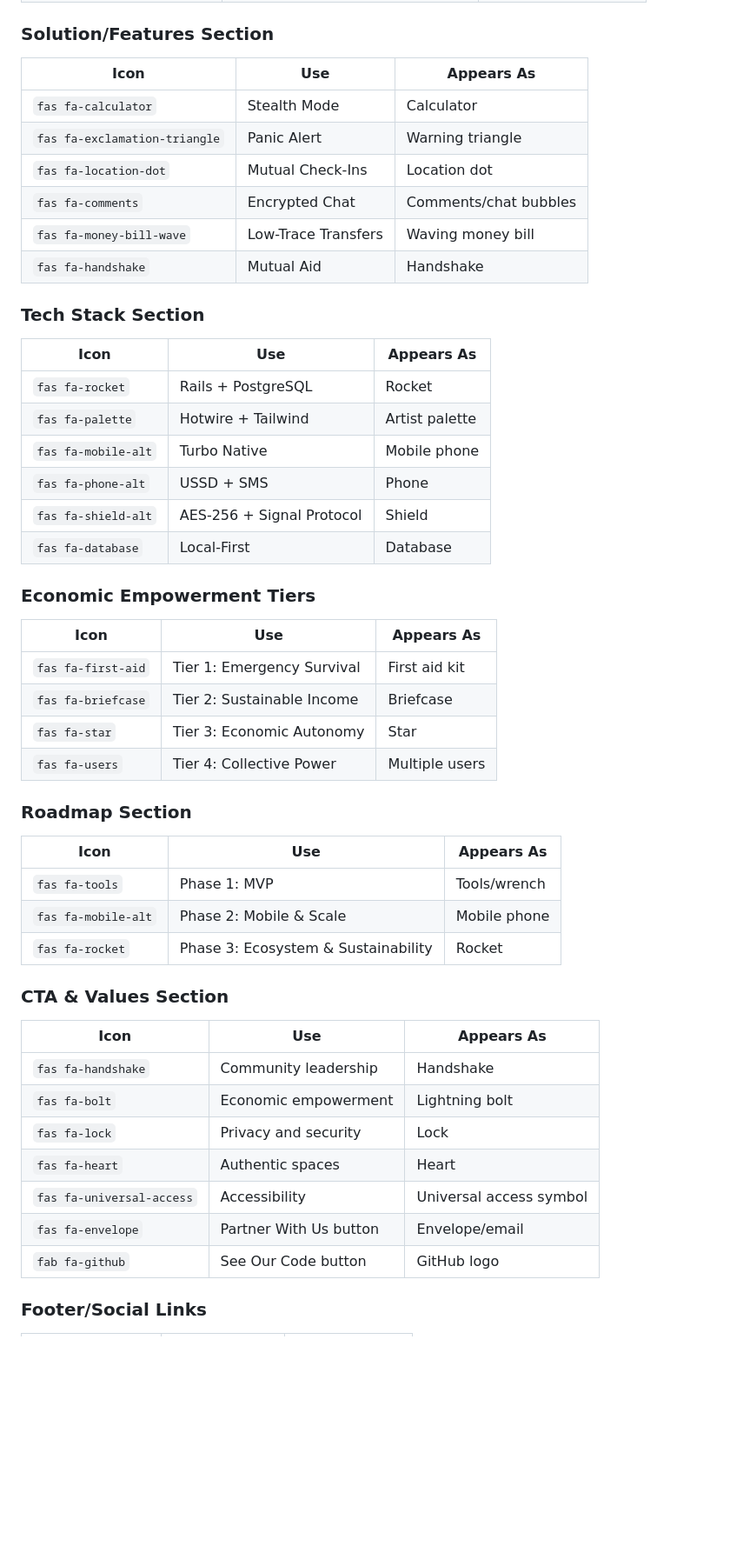
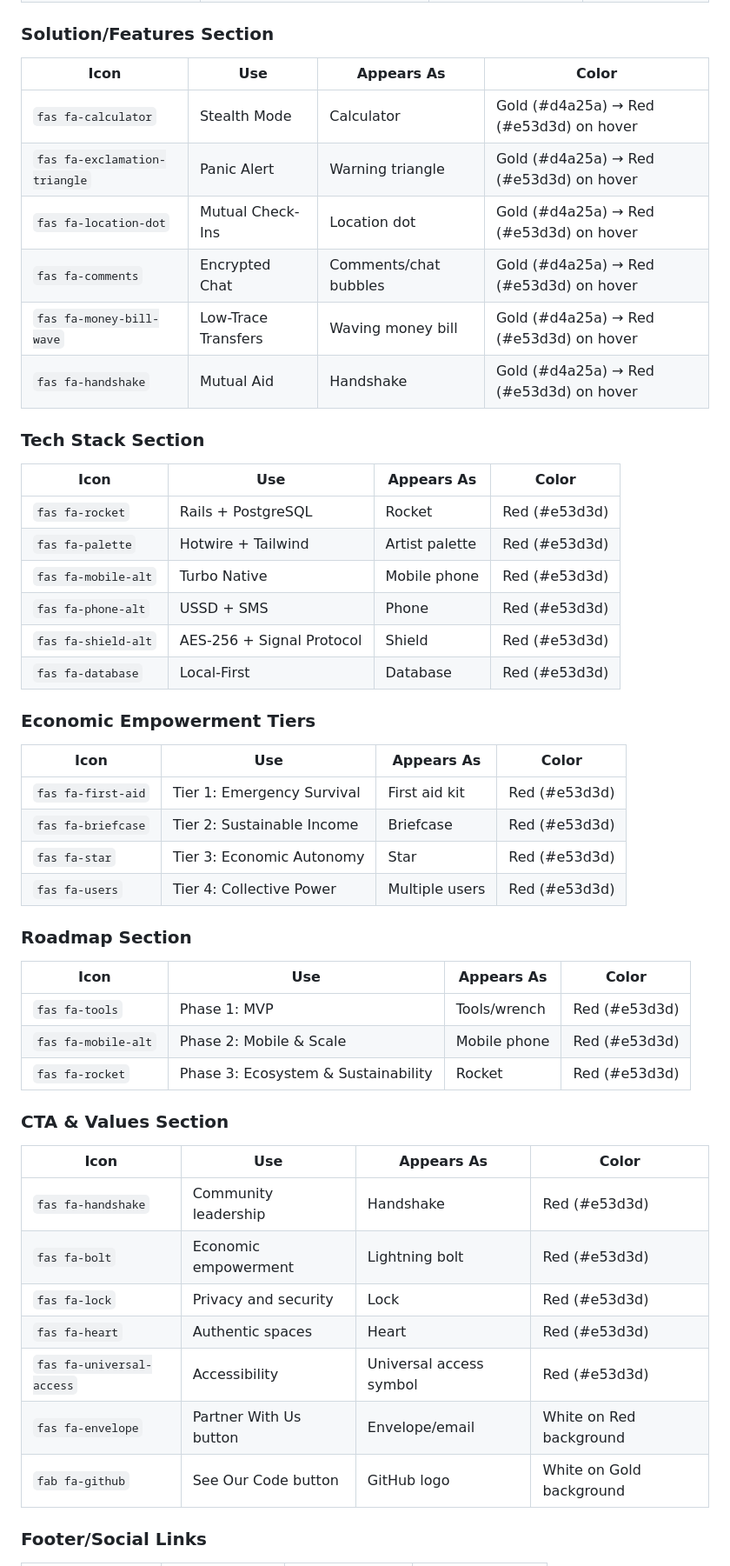
Before and after one commit to Tich-Labs/houseofbijou-d-app, a Markdown page: docs/ICON_GUIDE.md, the part around one of its changes. Shown at 87% size. Rendered like a GitHub page; blank space fills up the shorter version.

```diff
--- a/docs/ICON_GUIDE.md
+++ b/docs/ICON_GUIDE.md
@@ -31,48 +46,48 @@ All emojis have been replaced with professional **Font Awesome 6.4** icons. The
 
 ### Solution/Features Section
-| Icon | Use | Appears As |
-|------|-----|-----------|
-| `fas fa-calculator` | Stealth Mode | Calculator |
-| `fas fa-exclamation-triangle` | Panic Alert | Warning triangle |
-| `fas fa-location-dot` | Mutual Check-Ins | Location dot |
-| `fas fa-comments` | Encrypted Chat | Comments/chat bubbles |
-| `fas fa-money-bill-wave` | Low-Trace Transfers | Waving money bill |
-| `fas fa-handshake` | Mutual Aid | Handshake |
+| Icon | Use | Appears As | Color |
+|------|-----|-----------|-------|
+| `fas fa-calculator` | Stealth Mode | Calculator | Gold (#d4a25a) → Red (#e53d3d) on hover |
+| `fas fa-exclamation-triangle` | Panic Alert | Warning triangle | Gold (#d4a25a) → Red (#e53d3d) on hover |
+| `fas fa-location-dot` | Mutual Check-Ins | Location dot | Gold (#d4a25a) → Red (#e53d3d) on hover |
+| `fas fa-comments` | Encrypted Chat | Comments/chat bubbles | Gold (#d4a25a) → Red (#e53d3d) on hover |
+| `fas fa-money-bill-wave` | Low-Trace Transfers | Waving money bill | Gold (#d4a25a) → Red (#e53d3d) on hover |
+| `fas fa-handshake` | Mutual Aid | Handshake | Gold (#d4a25a) → Red (#e53d3d) on hover |
 
 ### Tech Stack Section
-| Icon | Use | Appears As |
-|------|-----|-----------|
-| `fas fa-rocket` | Rails + PostgreSQL | Rocket |
-| `fas fa-palette` | Hotwire + Tailwind | Artist palette |
-| `fas fa-mobile-alt` | Turbo Native | Mobile phone |
-| `fas fa-phone-alt` | USSD + SMS | Phone |
-| `fas fa-shield-alt` | AES-256 + Signal Protocol | Shield |
-| `fas fa-database` | Local-First | Database |
+| Icon | Use | Appears As | Color |
+|------|-----|-----------|-------|
+| `fas fa-rocket` | Rails + PostgreSQL | Rocket | Red (#e53d3d) |
+| `fas fa-palette` | Hotwire + Tailwind | Artist palette | Red (#e53d3d) |
+| `fas fa-mobile-alt` | Turbo Native | Mobile phone | Red (#e53d3d) |
+| `fas fa-phone-alt` | USSD + SMS | Phone | Red (#e53d3d) |
+| `fas fa-shield-alt` | AES-256 + Signal Protocol | Shield | Red (#e53d3d) |
+| `fas fa-database` | Local-First | Database | Red (#e53d3d) |
 
 ### Economic Empowerment Tiers
-| Icon | Use | Appears As |
-|------|-----|-----------|
-| `fas fa-first-aid` | Tier 1: Emergency Survival | First aid kit |
-| `fas fa-briefcase` | Tier 2: Sustainable Income | Briefcase |
-| `fas fa-star` | Tier 3: Economic Autonomy | Star |
-| `fas fa-users` | Tier 4: Collective Power | Multiple users |
+| Icon | Use | Appears As | Color |
+|------|-----|-----------|-------|
+| `fas fa-first-aid` | Tier 1: Emergency Survival | First aid kit | Red (#e53d3d) |
+| `fas fa-briefcase` | Tier 2: Sustainable Income | Briefcase | Red (#e53d3d) |
+| `fas fa-star` | Tier 3: Economic Autonomy | Star | Red (#e53d3d) |
+| `fas fa-users` | Tier 4: Collective Power | Multiple users | Red (#e53d3d) |
 
 ### Roadmap Section
-| Icon | Use | Appears As |
-|------|-----|-----------|
-| `fas fa-tools` | Phase 1: MVP | Tools/wrench |
-| `fas fa-mobile-alt` | Phase 2: Mobile & Scale | Mobile phone |
-| `fas fa-rocket` | Phase 3: Ecosystem & Sustainability | Rocket |
+| Icon | Use | Appears As | Color |
+|------|-----|-----------|-------|
+| `fas fa-tools` | Phase 1: MVP | Tools/wrench | Red (#e53d3d) |
+| `fas fa-mobile-alt` | Phase 2: Mobile & Scale | Mobile phone | Red (#e53d3d) |
+| `fas fa-rocket` | Phase 3: Ecosystem & Sustainability | Rocket | Red (#e53d3d) |
 
 ### CTA & Values Section
-| Icon | Use | Appears As |
-|------|-----|-----------|
-| `fas fa-handshake` | Community leadership | Handshake |
-| `fas fa-bolt` | Economic empowerment | Lightning bolt |
-| `fas fa-lock` | Privacy and security | Lock |
-| `fas fa-heart` | Authentic spaces | Heart |
-| `fas fa-universal-access` | Accessibility | Universal access symbol |
-| `fas fa-envelope` | Partner With Us button | Envelope/email |
-| `fab fa-github` | See Our Code button | GitHub logo |
+| Icon | Use | Appears As | Color |
+|------|-----|-----------|-------|
+| `fas fa-handshake` | Community leadership | Handshake | Red (#e53d3d) |
+| `fas fa-bolt` | Economic empowerment | Lightning bolt | Red (#e53d3d) |
+| `fas fa-lock` | Privacy and security | Lock | Red (#e53d3d) |
+| `fas fa-heart` | Authentic spaces | Heart | Red (#e53d3d) |
+| `fas fa-universal-access` | Accessibility | Universal access symbol | Red (#e53d3d) |
+| `fas fa-envelope` | Partner With Us button | Envelope/email | White on Red background |
+| `fab fa-github` | See Our Code button | GitHub logo | White on Gold background |
 
 ### Footer/Social Links
```
Also changed, not shown: other parts of docs/ICON_GUIDE.md (+70 -27 lines).
